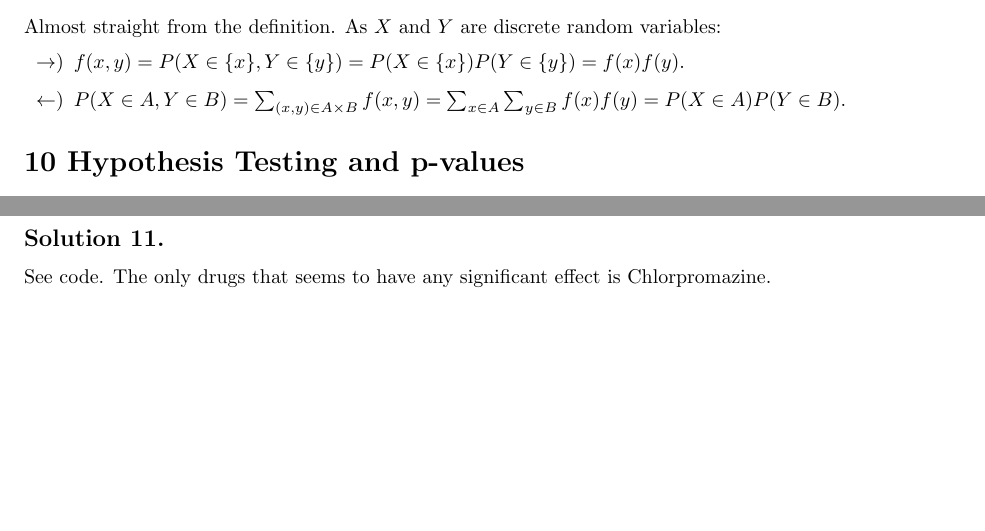
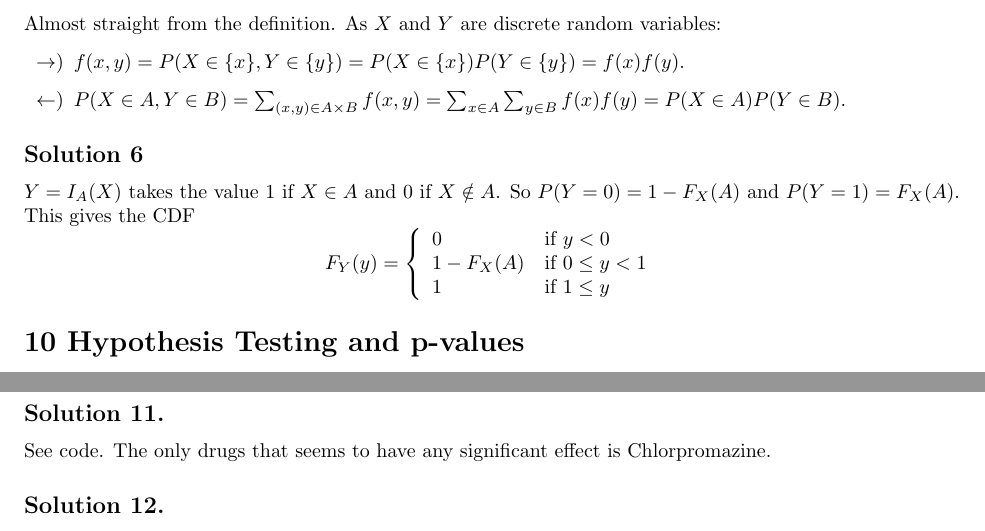
Before and after one commit to noudald/all-of-statistics, a LaTeX document (main.tex, which reads ch2.tex): two parts of pages 2 and 3 of 4 before the commit and two parts of pages 2 and 4 of 5 after it, joined at a grey line, cut so that both start at the same text, the shorter picture padded with empty space. Compiled offline with pdfLaTeX.

Commit message:
Solution 2.6

```diff
--- a/ch2.tex
+++ b/ch2.tex
@@ -78,3 +78,17 @@ As $X$ and $Y$ are discrete random variables:
 \item[$\rightarrow$)] $f(x, y) = P(X \in \{x\}, Y \in \{y\}) = P(X \in \{x\})P(Y \in \{y\}) = f(x)f(y)$.
 \item[$\leftarrow$)] $P(X \in A, Y \in B) = \sum_{(x, y) \in A \times B} f(x, y) = \sum_{x \in A} \sum_{y \in B} f(x) f(y) = P(X \in A) P(Y \in B)$.
 \end{itemize}
+
+
+\subsection*{Solution 6}
+
+$Y = I_A(X)$ takes the value $1$ if $X \in A$ and $0$ if $X \notin A$.
+So $P(Y = 0) = 1 - F_X(A)$ and $P(Y = 1) = F_X(A)$.
+This gives the CDF
+$$
+F_Y(y) = \left\{ \begin{array}{ll}
+    0 & \text{if } y < 0 \\
+    1 - F_X(A) & \text{if } 0 \leq y < 1 \\
+    1 & \text{if } 1 \leq y
+\end{array} \right.
+$$
```
